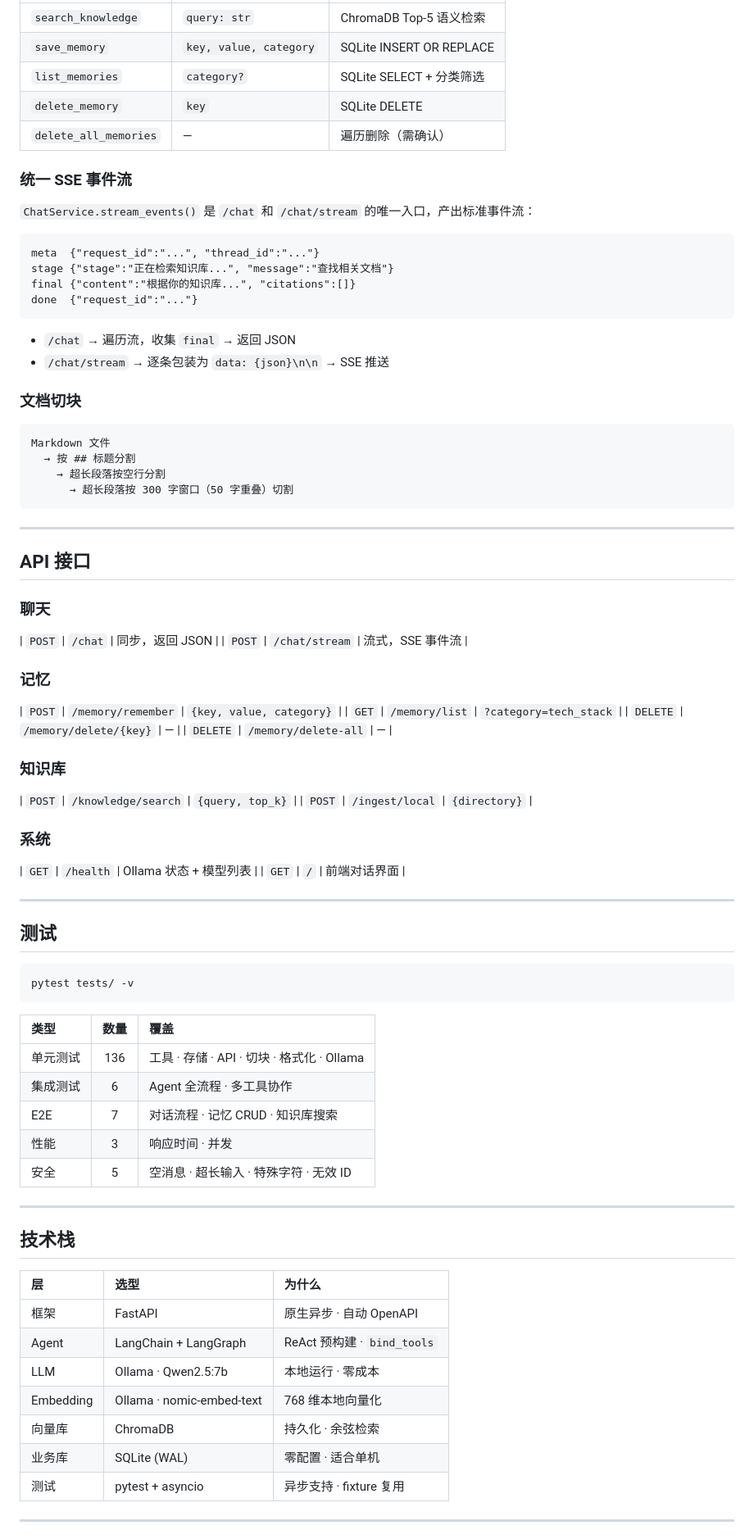
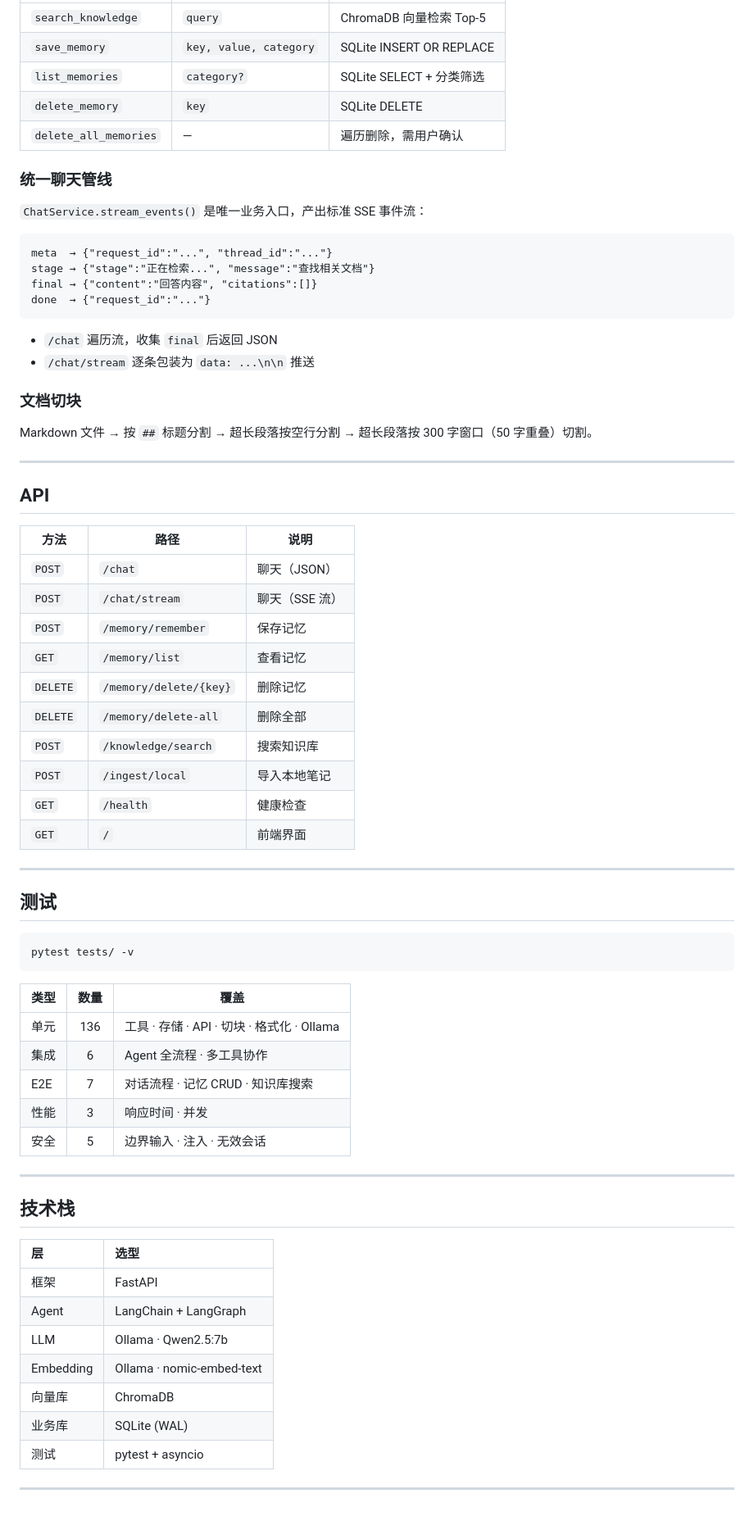
Before and after one commit to zzj024/private-agent, a Markdown page: README.md, the part around one of its changes. Shown at 82% size. Drawn GitHub-style; blank space fills up the shorter version.

Commit message:
docs: README 重构为干净简洁风格
Co-Authored-By: Claude <noreply@anthropic.com>

````diff
--- a/README.md
+++ b/README.md
@@ -259,54 +134,44 @@ create_react_agent(model=ChatOllama, tools=TOOLS, state_schema=AgentState)
 |------|------|------|
-| `search_knowledge` | `query: str` | ChromaDB Top-5 语义检索 |
+| `search_knowledge` | `query` | ChromaDB 向量检索 Top-5 |
 | `save_memory` | `key, value, category` | SQLite INSERT OR REPLACE |
 | `list_memories` | `category?` | SQLite SELECT + 分类筛选 |
 | `delete_memory` | `key` | SQLite DELETE |
-| `delete_all_memories` | — | 遍历删除（需确认） |
+| `delete_all_memories` | — | 遍历删除，需用户确认 |
 
-### 统一 SSE 事件流
+### 统一聊天管线
 
-`ChatService.stream_events()` 是 `/chat` 和 `/chat/stream` 的唯一入口，产出标准事件流：
+`ChatService.stream_events()` 是唯一业务入口，产出标准 SSE 事件流：
 
 ```
-meta  {"request_id":"...", "thread_id":"..."}
-stage {"stage":"正在检索知识库...", "message":"查找相关文档"}
-final {"content":"根据你的知识库...", "citations":[]}
-done  {"request_id":"..."}
+meta  → {"request_id":"...", "thread_id":"..."}
+stage → {"stage":"正在检索...", "message":"查找相关文档"}
+final → {"content":"回答内容", "citations":[]}
+done  → {"request_id":"..."}
 ```
 
-- `/chat` → 遍历流，收集 `final` → 返回 JSON
-- `/chat/stream` → 逐条包装为 `data: {json}\n\n` → SSE 推送
+- `/chat` 遍历流，收集 `final` 后返回 JSON
+- `/chat/stream` 逐条包装为 `data: ...\n\n` 推送
 
 ### 文档切块
 
-```
-Markdown 文件
-  → 按 ## 标题分割
-    → 超长段落按空行分割
-      → 超长段落按 300 字窗口（50 字重叠）切割
-```
+Markdown 文件 → 按 `##` 标题分割 → 超长段落按空行分割 → 超长段落按 300 字窗口（50 字重叠）切割。
 
 ---
 
-## API 接口
+## API
 
-### 聊天
-| `POST` | `/chat` | 同步，返回 JSON |
-| `POST` | `/chat/stream` | 流式，SSE 事件流 |
-
-### 记忆
-| `POST` | `/memory/remember` | `{key, value, category}` |
-| `GET` | `/memory/list` | `?category=tech_stack` |
-| `DELETE` | `/memory/delete/{key}` | — |
-| `DELETE` | `/memory/delete-all` | — |
-
-### 知识库
-| `POST` | `/knowledge/search` | `{query, top_k}` |
-| `POST` | `/ingest/local` | `{directory}` |
-
-### 系统
-| `GET` | `/health` | Ollama 状态 + 模型列表 |
-| `GET` | `/` | 前端对话界面 |
+| 方法 | 路径 | 说明 |
+|------|------|------|
+| `POST` | `/chat` | 聊天（JSON） |
+| `POST` | `/chat/stream` | 聊天（SSE 流） |
+| `POST` | `/memory/remember` | 保存记忆 |
+| `GET` | `/memory/list` | 查看记忆 |
+| `DELETE` | `/memory/delete/{key}` | 删除记忆 |
+| `DELETE` | `/memory/delete-all` | 删除全部 |
+| `POST` | `/knowledge/search` | 搜索知识库 |
+| `POST` | `/ingest/local` | 导入本地笔记 |
+| `GET` | `/health` | 健康检查 |
+| `GET` | `/` | 前端界面 |
 
 ---
 
@@ -317,26 +182,26 @@ pytest tests/ -v
 ```
 
 | 类型 | 数量 | 覆盖 |
-|:-----|:----:|:-----|
-| 单元测试 | 136 | 工具 · 存储 · API · 切块 · 格式化 · Ollama |
-| 集成测试 | 6 | Agent 全流程 · 多工具协作 |
+|------|:----:|------|
+| 单元 | 136 | 工具 · 存储 · API · 切块 · 格式化 · Ollama |
+| 集成 | 6 | Agent 全流程 · 多工具协作 |
 | E2E | 7 | 对话流程 · 记忆 CRUD · 知识库搜索 |
 | 性能 | 3 | 响应时间 · 并发 |
-| 安全 | 5 | 空消息 · 超长输入 · 特殊字符 · 无效 ID |
+| 安全 | 5 | 边界输入 · 注入 · 无效会话 |
 
 ---
 
 ## 技术栈
 
-| 层 | 选型 | 为什么 |
-|:---|:-----|:-------|
-| 框架 | FastAPI | 原生异步 · 自动 OpenAPI |
-| Agent | LangChain + LangGraph | ReAct 预构建 · `bind_tools` |
-| LLM | Ollama · Qwen2.5:7b | 本地运行 · 零成本 |
-| Embedding | Ollama · nomic-embed-text | 768 维本地向量化 |
-| 向量库 | ChromaDB | 持久化 · 余弦检索 |
-| 业务库 | SQLite (WAL) | 零配置 · 适合单机 |
-| 测试 | pytest + asyncio | 异步支持 · fixture 复用 |
+| 层 | 选型 |
+|:---|:-----|
+| 框架 | FastAPI |
+| Agent | LangChain + LangGraph |
+| LLM | Ollama · Qwen2.5:7b |
+| Embedding | Ollama · nomic-embed-text |
+| 向量库 | ChromaDB |
+| 业务库 | SQLite (WAL) |
+| 测试 | pytest + asyncio |
 
 ---
 
````
Also changed, not shown: other parts of README.md (+66 -189 lines).
